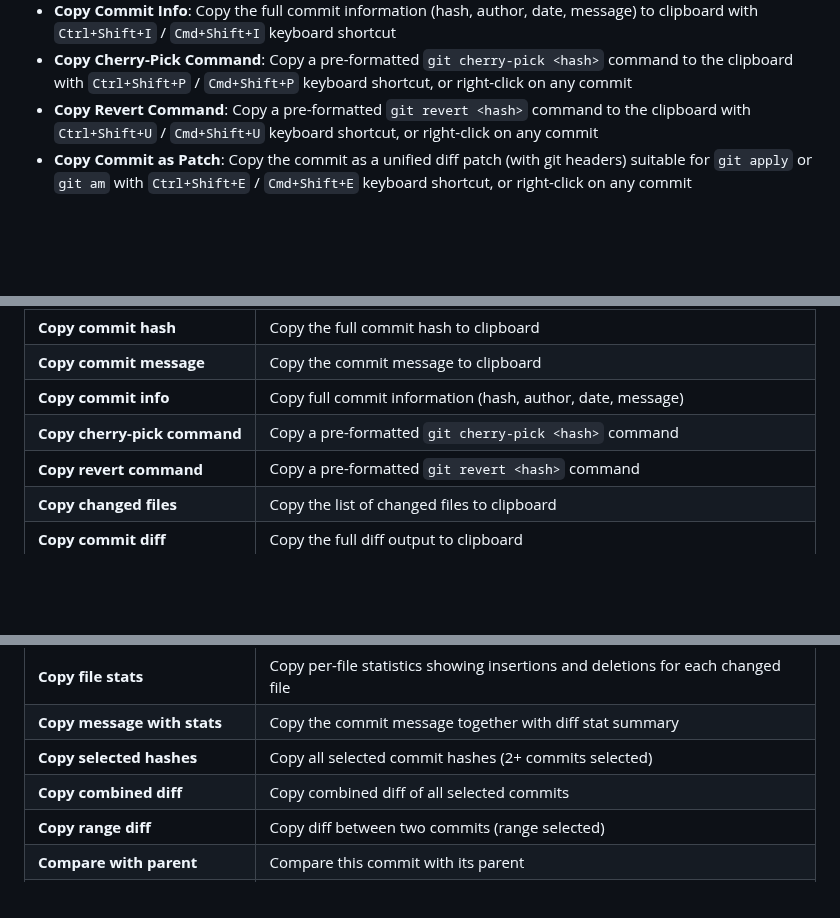
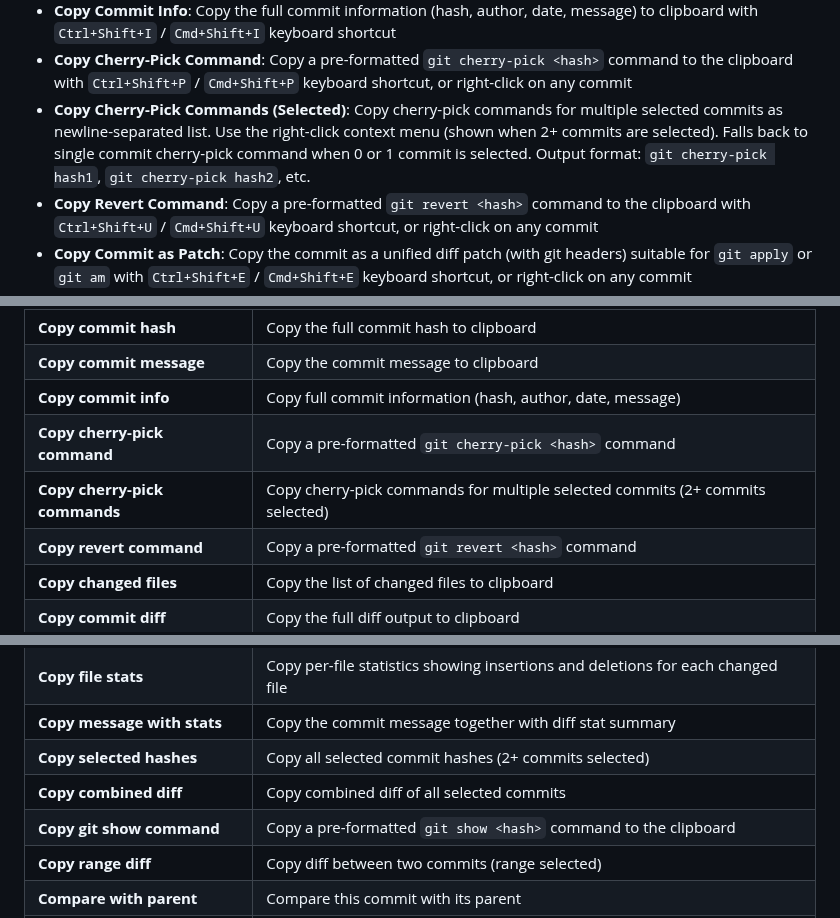
Before and after one commit to vitalivu992/vscode-git-history, a Markdown page: README.md, 3 parts joined by grey strips. Drawn GitHub-style; blank space fills up the shorter version.

```diff
--- a/README.md
+++ b/README.md
@@ -60,6 +60,7 @@ See [CHANGELOG](CHANGELOG.md) for version history.
 - **Copy Selected Hashes**: Copy all selected commit hashes as a newline-separated list with `Ctrl+Shift+;` / `Cmd+Shift+;` keyboard shortcut (when 2+ commits are selected), or right-click context menu (shown when multiple commits are selected). Falls back to single hash copy when 0 or 1 commit is selected.
 - **Copy Commit Info**: Copy the full commit information (hash, author, date, message) to clipboard with `Ctrl+Shift+I` / `Cmd+Shift+I` keyboard shortcut
 - **Copy Cherry-Pick Command**: Copy a pre-formatted `git cherry-pick <hash>` command to the clipboard with `Ctrl+Shift+P` / `Cmd+Shift+P` keyboard shortcut, or right-click on any commit
+- **Copy Cherry-Pick Commands (Selected)**: Copy cherry-pick commands for multiple selected commits as newline-separated list. Use the right-click context menu (shown when 2+ commits are selected). Falls back to single commit cherry-pick command when 0 or 1 commit is selected. Output format: `git cherry-pick hash1`, `git cherry-pick hash2`, etc.
 - **Copy Revert Command**: Copy a pre-formatted `git revert <hash>` command to the clipboard with `Ctrl+Shift+U` / `Cmd+Shift+U` keyboard shortcut, or right-click on any commit
 - **Copy Commit as Patch**: Copy the commit as a unified diff patch (with git headers) suitable for `git apply` or `git am` with `Ctrl+Shift+E` / `Cmd+Shift+E` keyboard shortcut, or right-click on any commit
 - **Copy Commit URL**: Copy the web URL for a commit to share with others. Automatically detects GitHub, GitLab, Bitbucket, and Azure DevOps remotes (including self-hosted instances). Use `Ctrl+Shift+L` / `Cmd+Shift+L` or right-click on any commit
@@ -163,6 +164,7 @@ Right-click on commits in the commit list or files in the changed files list to
 | **Copy commit message** | Copy the commit message to clipboard |
 | **Copy commit info** | Copy full commit information (hash, author, date, message) |
 | **Copy cherry-pick command** | Copy a pre-formatted `git cherry-pick <hash>` command |
+| **Copy cherry-pick commands** | Copy cherry-pick commands for multiple selected commits (2+ commits selected) |
 | **Copy revert command** | Copy a pre-formatted `git revert <hash>` command |
 | **Copy changed files** | Copy the list of changed files to clipboard |
 | **Copy commit diff** | Copy the full diff output to clipboard |
@@ -195,6 +197,7 @@ Right-click on commits in the commit list or files in the changed files list to
 | **Copy message with stats** | Copy the commit message together with diff stat summary |
 | **Copy selected hashes** | Copy all selected commit hashes (2+ commits selected) |
 | **Copy combined diff** | Copy combined diff of all selected commits |
+| **Copy git show command** | Copy a pre-formatted `git show <hash>` command to the clipboard |
 | **Copy range diff** | Copy diff between two commits (range selected) |
 | **Compare with parent** | Compare this commit with its parent |
 | **Create branch from commit** | Create a new branch at the selected commit |
```
Also changed, not shown: other parts of README.md (+4 -0 lines), CLAUDE.md (+20 -1 lines).
